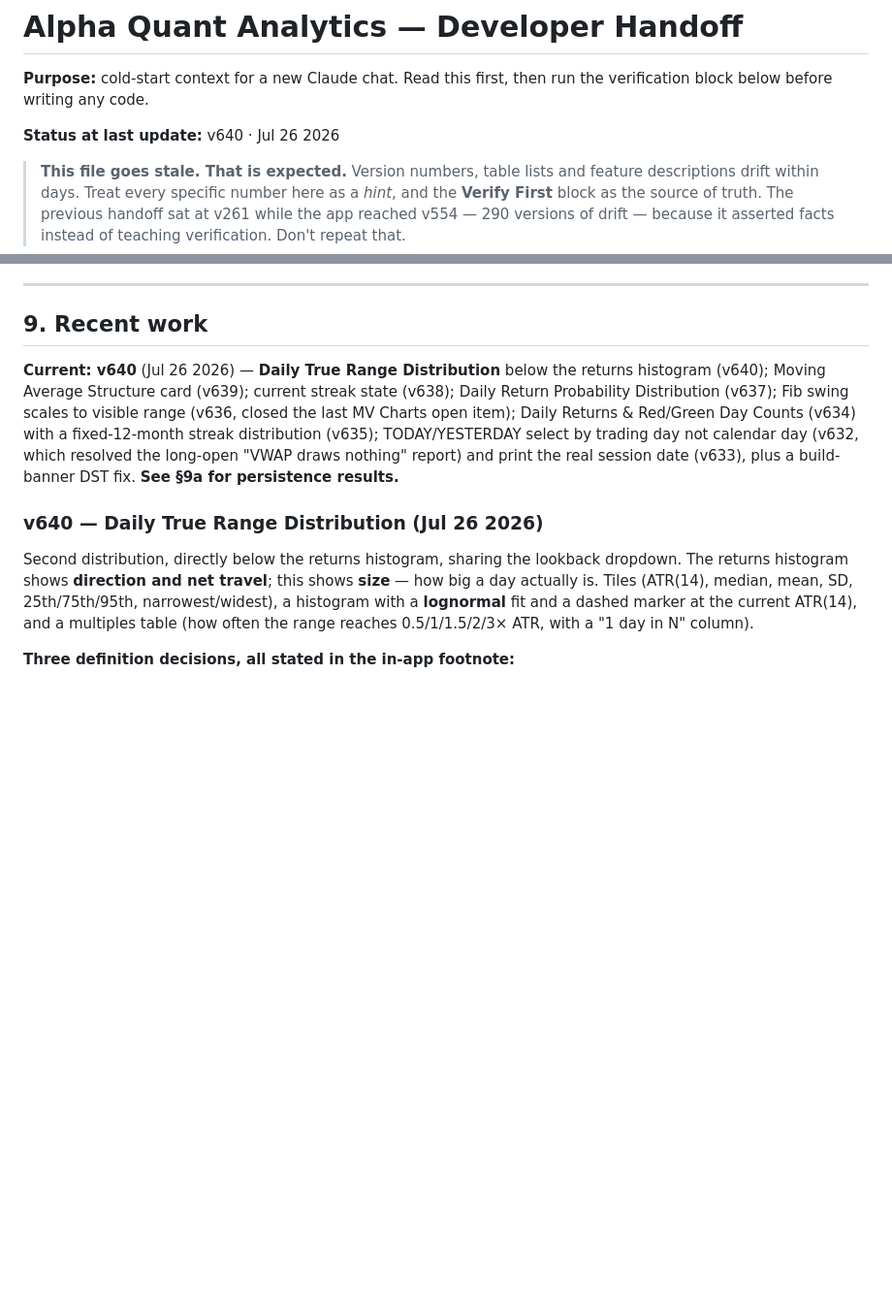
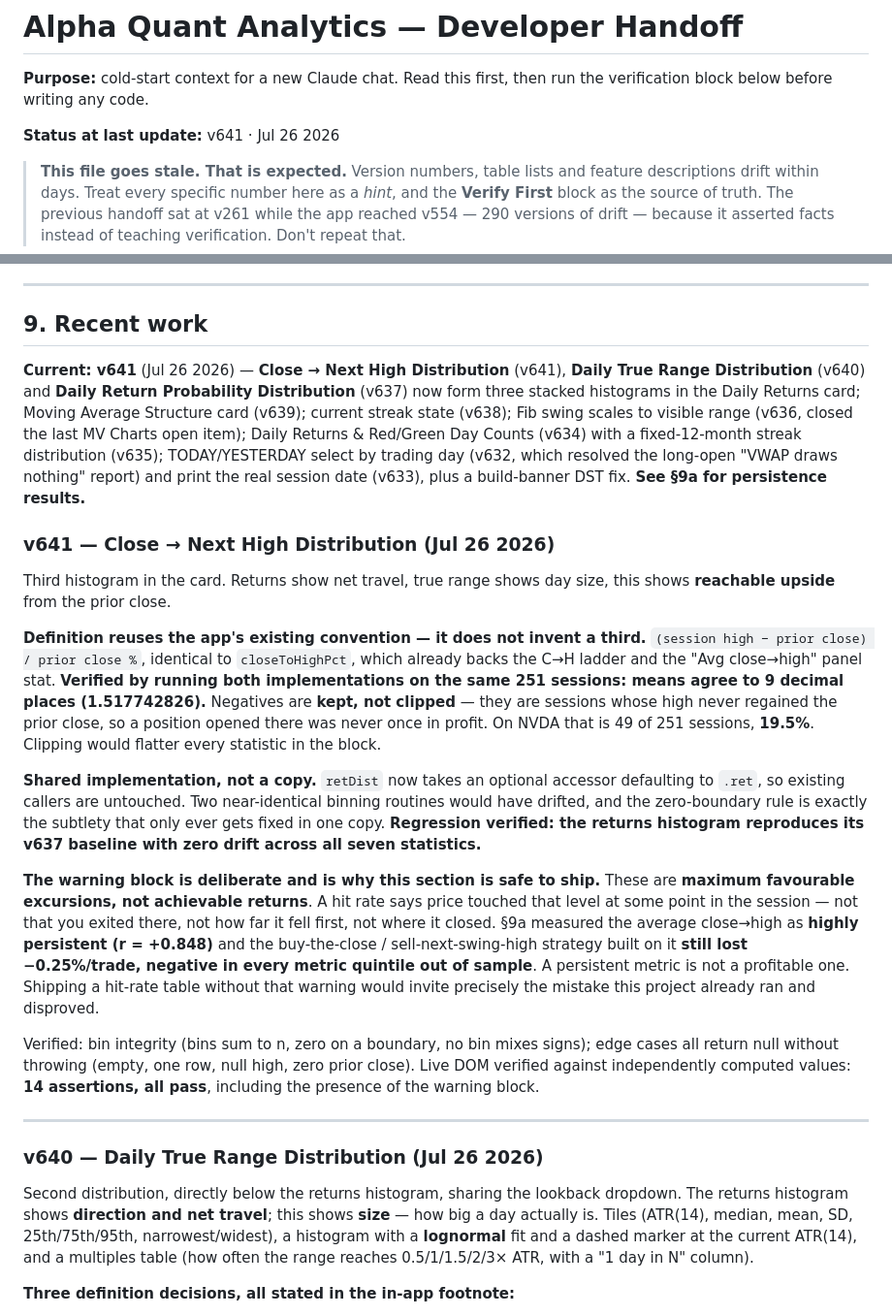
Before and after one commit to alcharles1980-design/alpha-quant-analytics, a Markdown page: CLAUDE.md, 2 parts joined by grey strips. Shown at 97% size. GitHub-like rendering; blank space fills up the shorter version.

Commit message:
docs: v641 write-up — Close to Next High Distribution
Records that the definition was cross-checked against the app's own
closeToHighPct (9dp match), that the shared retDist refactor is regression-clean
against the v637 baseline, and why the MFE warning block is mandatory given §9a
killed a strategy built on this exact metric despite r=+0.848 persistence.

```diff
--- a/CLAUDE.md
+++ b/CLAUDE.md
@@ -3,7 +3,7 @@
 **Purpose:** cold-start context for a new Claude chat. Read this first, then run the
 verification block below before writing any code.
 
-**Status at last update:** v640 · Jul 26 2026
+**Status at last update:** v641 · Jul 26 2026
 
 > **This file goes stale. That is expected.** Version numbers, table lists and
 > feature descriptions drift within days. Treat every specific number here as a
@@ -602,13 +602,45 @@ this connection-pool budget (§5.2b) anything on a 5-minute timer deserves to be
 
 ## 9. Recent work
 
-**Current: v640** (Jul 26 2026) — **Daily True Range Distribution** below the returns histogram (v640);
-Moving Average Structure card (v639); current streak state (v638); Daily Return Probability
-Distribution (v637); Fib swing scales to visible range (v636, closed the last MV Charts open item);
-Daily Returns & Red/Green Day Counts (v634) with a fixed-12-month streak distribution (v635);
-TODAY/YESTERDAY select by trading day not calendar day (v632, which resolved the long-open "VWAP draws
-nothing" report) and print the real session date (v633), plus a build-banner DST fix. **See §9a for
-persistence results.**
+**Current: v641** (Jul 26 2026) — **Close → Next High Distribution** (v641), **Daily True Range
+Distribution** (v640) and **Daily Return Probability Distribution** (v637) now form three stacked
+histograms in the Daily Returns card; Moving Average Structure card (v639); current streak state
+(v638); Fib swing scales to visible range (v636, closed the last MV Charts open item); Daily Returns &
+Red/Green Day Counts (v634) with a fixed-12-month streak distribution (v635); TODAY/YESTERDAY select by
+trading day (v632, which resolved the long-open "VWAP draws nothing" report) and print the real session
+date (v633), plus a build-banner DST fix. **See §9a for persistence results.**
+
+### v641 — Close → Next High Distribution (Jul 26 2026)
+
+Third histogram in the card. Returns show net travel, true range shows day size, this shows **reachable
+upside** from the prior close.
+
+**Definition reuses the app's existing convention — it does not invent a third.** `(session high −
+prior close) / prior close %`, identical to `closeToHighPct`, which already backs the C→H ladder and
+the "Avg close→high" panel stat. **Verified by running both implementations on the same 251 sessions:
+means agree to 9 decimal places (1.517742826).** Negatives are **kept, not clipped** — they are sessions
+whose high never regained the prior close, so a position opened there was never once in profit. On NVDA
+that is 49 of 251 sessions, **19.5%**. Clipping would flatter every statistic in the block.
+
+**Shared implementation, not a copy.** `retDist` now takes an optional accessor defaulting to `.ret`,
+so existing callers are untouched. Two near-identical binning routines would have drifted, and the
+zero-boundary rule is exactly the subtlety that only ever gets fixed in one copy. **Regression
+verified: the returns histogram reproduces its v637 baseline with zero drift across all seven
+statistics.**
+
+**The warning block is deliberate and is why this section is safe to ship.** These are **maximum
+favourable excursions, not achievable returns**. A hit rate says price touched that level at some point
+in the session — not that you exited there, not how far it fell first, not where it closed. §9a
+measured the average close→high as **highly persistent (r = +0.848)** and the buy-the-close /
+sell-next-swing-high strategy built on it **still lost −0.25%/trade, negative in every metric quintile
+out of sample**. A persistent metric is not a profitable one. Shipping a hit-rate table without that
+warning would invite precisely the mistake this project already ran and disproved.
+
+Verified: bin integrity (bins sum to n, zero on a boundary, no bin mixes signs); edge cases all return
+null without throwing (empty, one row, null high, zero prior close). Live DOM verified against
+independently computed values: **14 assertions, all pass**, including the presence of the warning block.
+
+---
 
 ### v640 — Daily True Range Distribution (Jul 26 2026)
 
```
